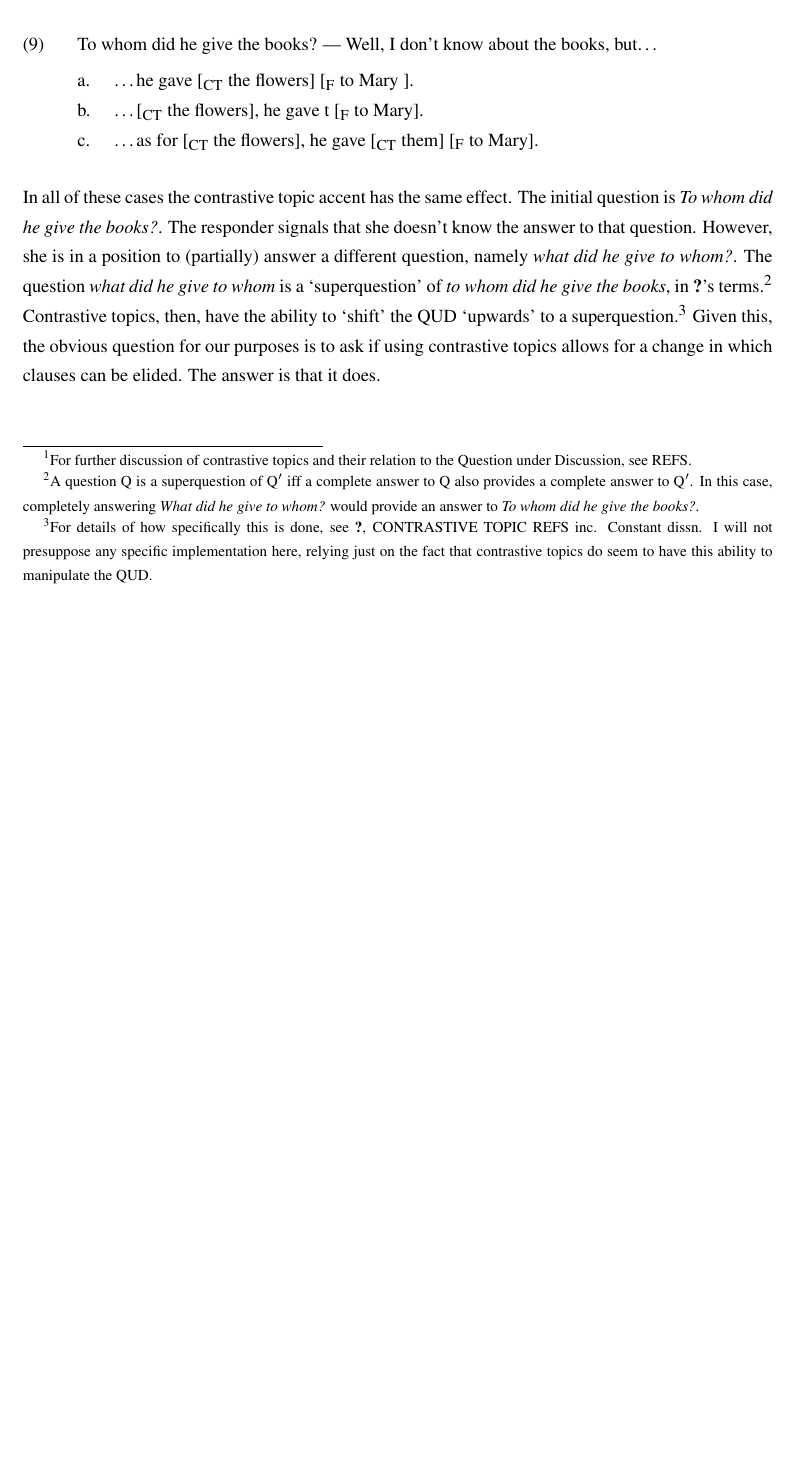
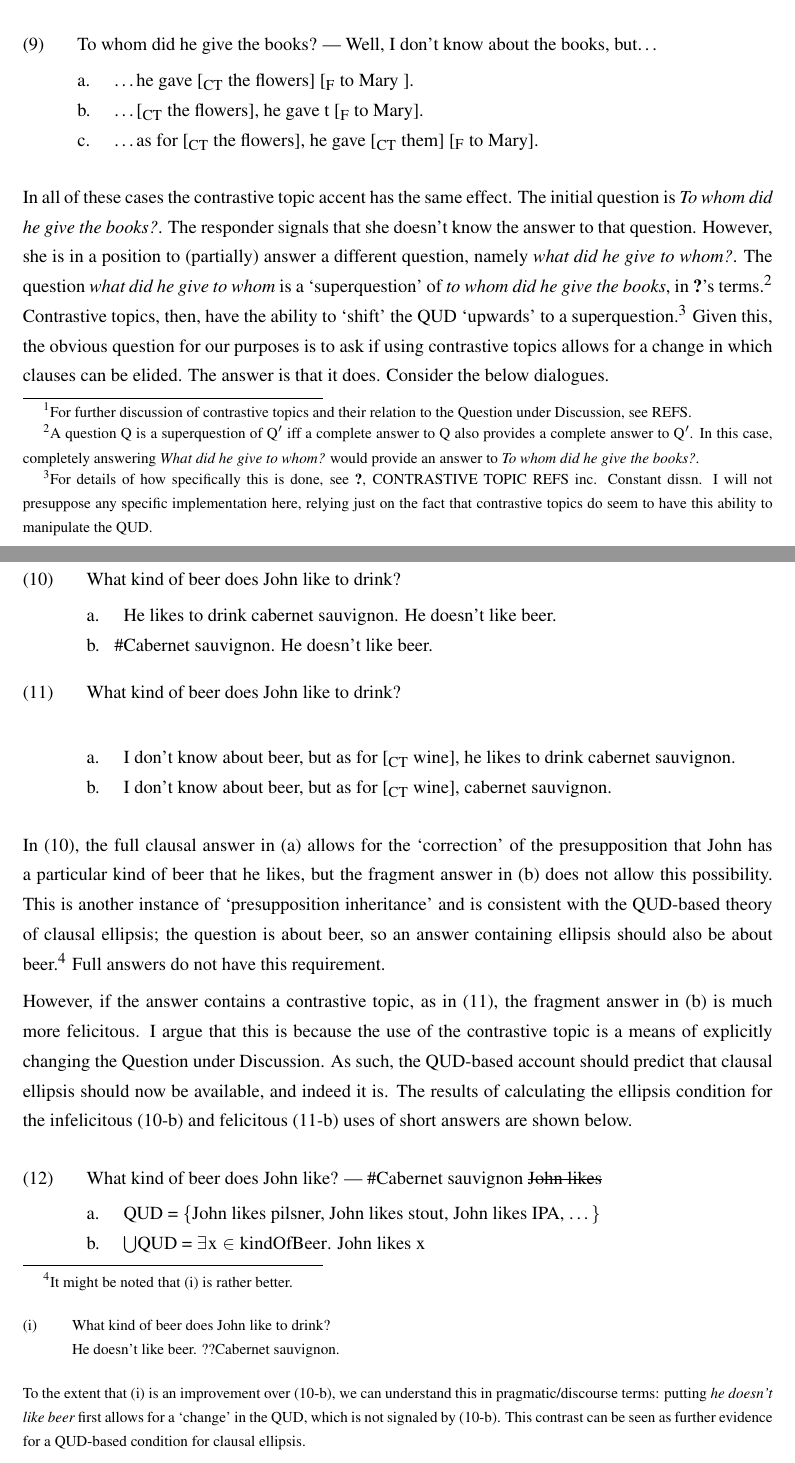
Before and after one commit to aweir/Dissertation, a LaTeX document (chapter-semantics-extension.tex): part of page 4 of 4 before the commit and two parts of pages 4 and 5 of 7 after it, the two joined at a grey line, cut so that both start at the same text, the shorter picture padded with empty space. Compiled offline with pdfLaTeX.

Commit message:
Committed from kile

```diff
--- a/chapter-semantics-extension.tex
+++ b/chapter-semantics-extension.tex
@@ -126,5 +126,36 @@ Contrastive topics, then, have the ability to `shift' the QUD `upwards' to a sup
 I will not presuppose any specific implementation here, relying just on the fact that contrastive topics do seem to have this ability to manipulate the QUD.}
 Given this, the obvious question for our purposes is to ask if using contrastive topics allows for a change in which clauses can be elided.
 The answer is that it does.
+Consider the below dialogues.
 
-%...but as for wine...
+\ex. 	What kind of beer does John like to drink?
+	\a. He likes to drink cabernet sauvignon. He doesn't like beer.
+	\b. \#Cabernet sauvignon. He doesn't like beer.\label{ex-cab-sauv}
+
+\ex. 	What kind of beer does John like to drink?\\
+	\a. I don't know about beer, but as for [$_{CT}$ wine], he likes to drink cabernet sauvignon.
+	\b. I don't know about beer, but as for [$_{CT}$ wine], cabernet sauvignon.
+
+In \LLast, the full clausal answer in (a) allows for the `correction' of the presupposition that John has a particular kind of beer that he likes, but the fragment answer in (b) does not allow this possibility.
+This is another instance of `presupposition inheritance' and is consistent with the QUD-based theory of clausal ellipsis; the question is about beer, so an answer containing ellipsis should also be about beer.\footnote{It might be noted that \Next is rather better.
+
+\ex. 	What kind of beer does John like to drink?\\
+	He doesn't like beer. ??Cabernet sauvignon.
+
+To the extent that \Last is an improvement over \ref{ex-cab-sauv}, we can understand this in pragmatic/discourse terms: putting {\it he doesn't like beer} first allows for a `change' in the QUD, which is not signaled by \ref{ex-cab-sauv}.
+This contrast can be seen as further evidence for a QUD-based condition for clausal ellipsis.}
+Full answers do not have this requirement.
+
+However, if the answer contains a contrastive topic, as in \Last, the fragment answer in (b) is much more felicitous.
+I argue that this is because the use of the contrastive topic is a means of explicitly changing the Question under Discussion.
+As such, the QUD-based account should predict that clausal ellipsis should now be available, and indeed it is.
+The results of calculating the ellipsis condition for the infelicitous \ref{ex-cab-sauv} and felicitous \Last[b] uses of short answers are shown below.
+
+\ex. 	What kind of beer does John like? --- \#Cabernet sauvignon \sout{John likes}
+	\a. QUD = \{John likes pilsner, John likes stout, John likes IPA, \ldots\}
+	\b. $\bigcup$QUD = $\exists x \in \pred{kindOfBeer}$. John likes $x$
+	\b. F-clo(E) $= \exists P. $ John likes the unique $x$ such that $C(x)$ and $P(x)$, where $C$ is the contextual domain restriction.
+	\b. To ensure mutual entailment between $\bigcup$QUD and F-clo(E), $C$ would have to be the property $[\lambda x. x$ is a kind of beer$]$. However, this could not be the value of $C$ in the above sentence, as $C$ would not be true of cabernet sauvignon. Mutual entailment between $\bigcup$QUD and F-clo(E) is therefore impossible, and ellipsis is not licensed.
+
+\ex. 	What kind of beer does John like --- I don't know about beer, but as for $[_{CT}$ wine$]$, cabernet sauvignon \sout{John likes}
+	\a. Original QUD = \{John likes pilsner, John likes stout, John likes IPA, \ldots\}
@@ -130,0 +170 @@ The answer is that it does.
+\ex. 	What kind of beer do you like?
```
Also changed, not shown: chapter-semantics-extension.tex (15 more changed lines).
